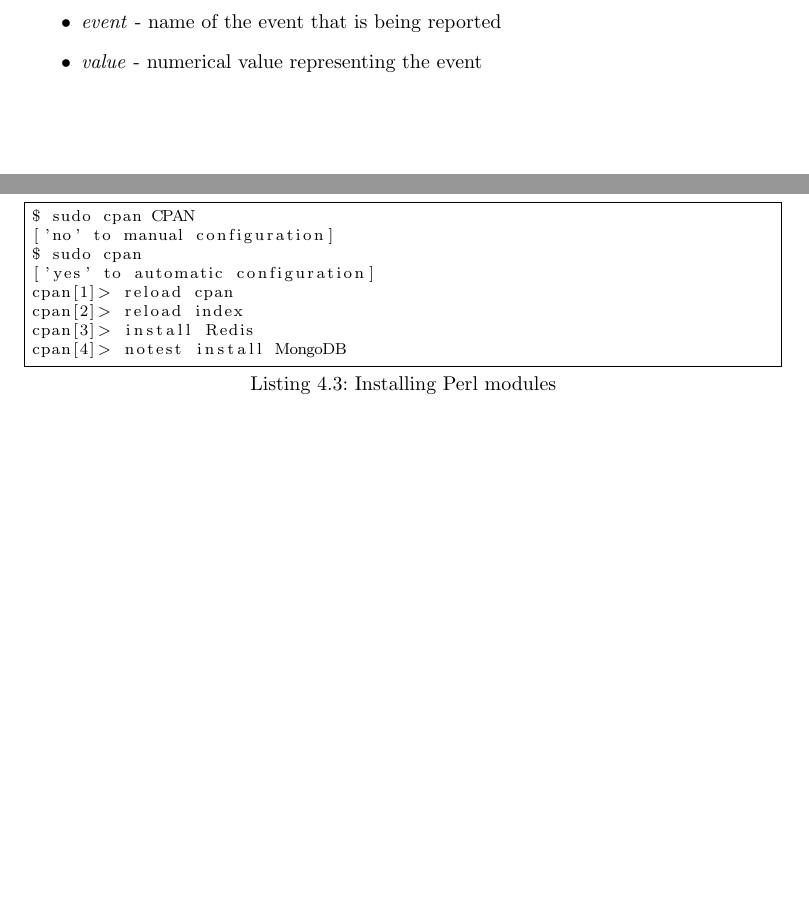
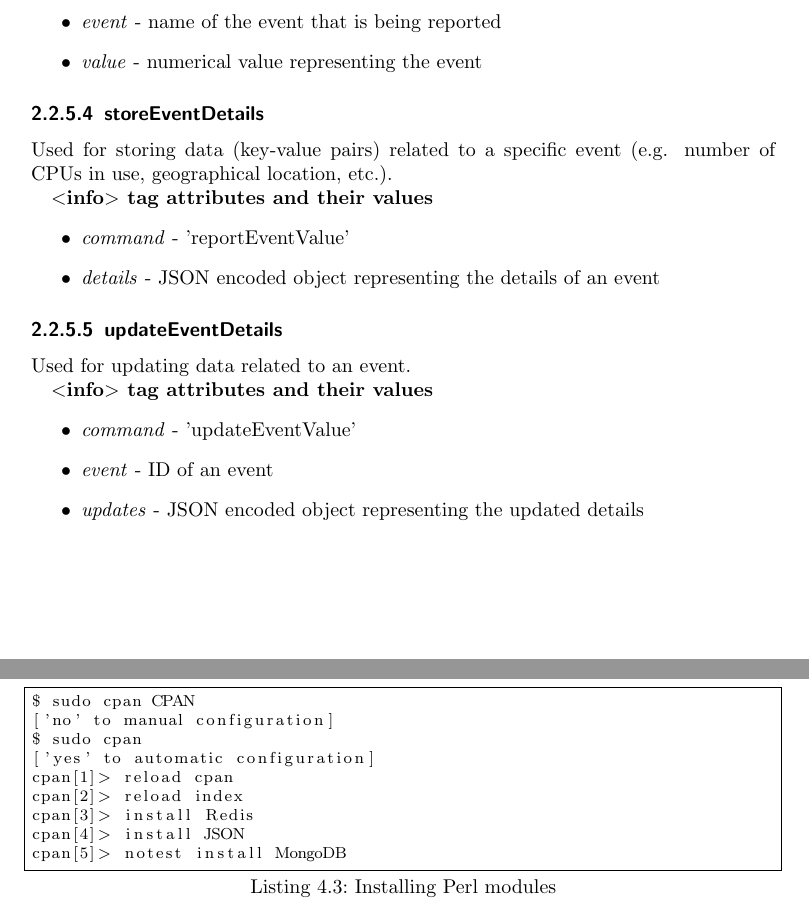
Before and after one commit to artemharutyunyan/copilot, a LaTeX document (doc/copilot-tr/copilotTechRep.tex, which reads doc/copilot-tr/content/deployment.tex, doc/copilot-tr/content/protocol.tex): two parts of pages 16 and 23 of 35, joined at a grey line, cut so that both start at the same text, the shorter picture padded with empty space. Compiled offline with pdfLaTeX.

Commit message:
Updated docs to reflect new additions to Monitor's protocol

```diff
--- a/doc/copilot-tr/content/deployment.tex
+++ b/doc/copilot-tr/content/deployment.tex
@@ -40,7 +40,8 @@ $ sudo cpan
 cpan[1]> reload cpan
 cpan[2]> reload index
 cpan[3]> install Redis
-cpan[4]> notest install MongoDB
+cpan[4]> install JSON
+cpan[5]> notest install MongoDB
 \end{lstlisting}
 
 Installation procedure is interactive and depending on target system it might take some time. When asked if dependencies should be installed, answer with yes. Tests won't be performed for the MongoDB library because they require an up-and-running installation of MongoDB.
--- a/doc/copilot-tr/content/protocol.tex
+++ b/doc/copilot-tr/content/protocol.tex
@@ -410,6 +410,28 @@ Unlike \emph{'reportEvent'} whose values are sampled and sent every few seconds
   \item \emph{value} - numerical value representing the event
 \end{itemize}
 
+
+\subsubsection{\indexed{storeEventDetails}}
+\label{sct:storeeventdetails}
+Used for storing data (key-value pairs) related to a specific event (e.g. number of CPUs in use, geographical location, etc.).
+
+\emph{\bf $<$info$>$ tag attributes and their values}
+\begin{itemize}
+  \item \emph{command} - 'reportEventValue'
+  \item \emph{details} - JSON encoded object representing the details of an event
+\end{itemize}
+
+\subsubsection{\indexed{updateEventDetails}}
+\label{sct:updateeventdetails}
+Used for updating data related to an event.
+
+\emph{\bf $<$info$>$ tag attributes and their values}
+\begin{itemize}
+  \item \emph{command} - 'updateEventValue'
+  \item \emph{event} - ID of an event
+  \item \emph{updates} - JSON encoded object representing the updated details
+\end{itemize}
+
 \newpage
 \subsection{System introspection}
 
```
Also changed, not shown: doc/copilot-tr/copilotTechRep.pdf, doc/copilot-tr/content/deployment.tex (6 more changed lines).
